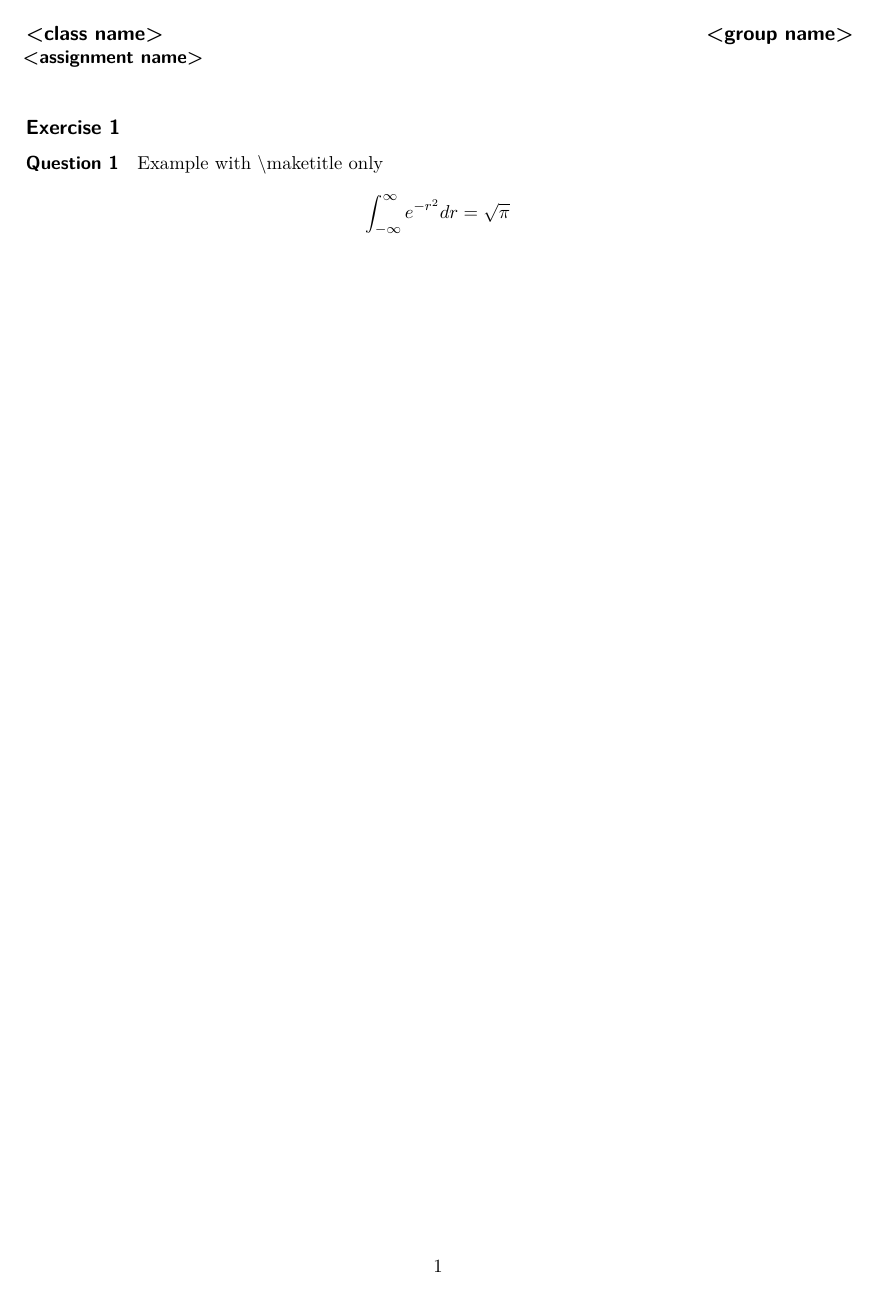
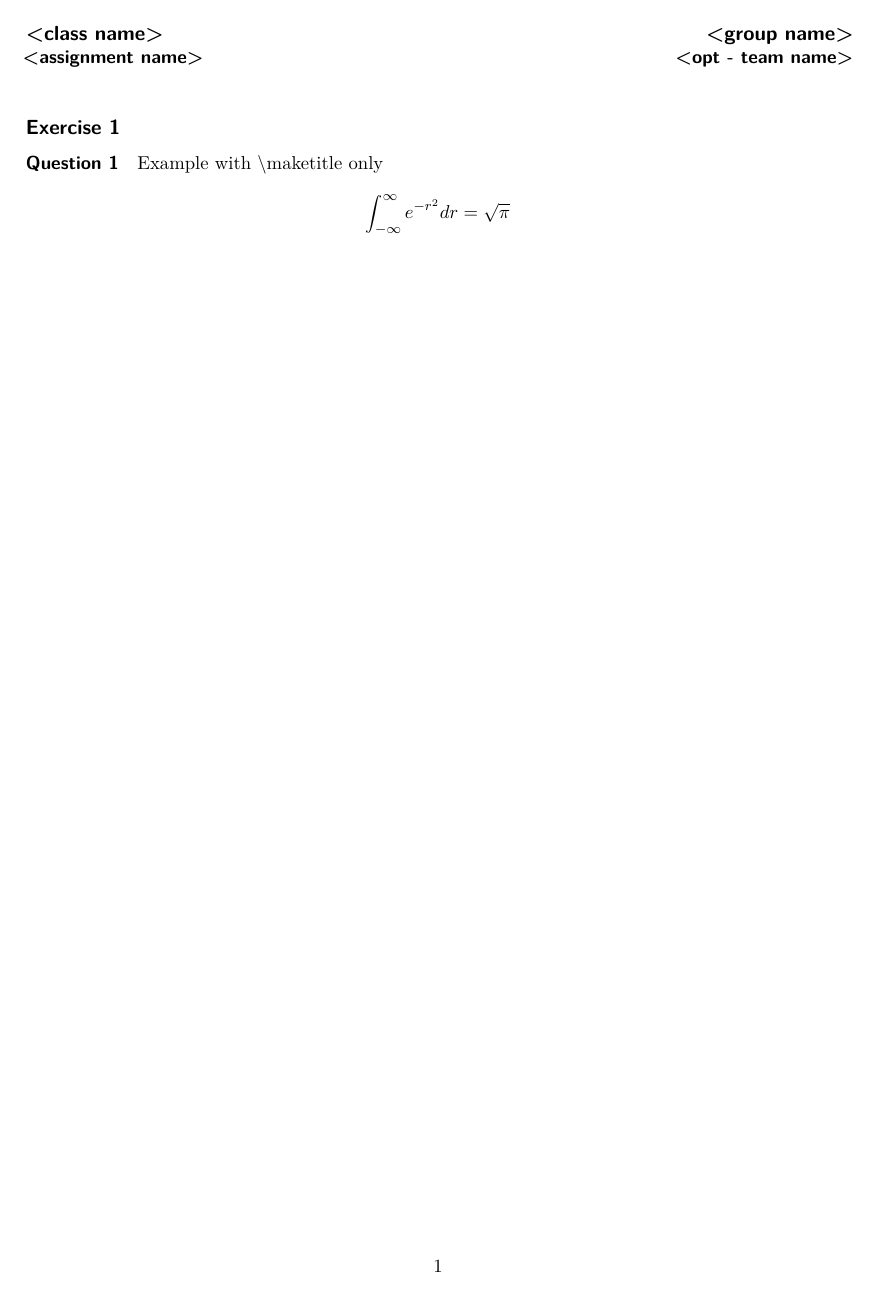
Before and after one commit to kernzerfall/latex-homework-style, a LaTeX problem sheet (example.tex, which reads kernzerfall_hw.tex): page 1 of 2. Compiled offline with pdfLaTeX.

Commit message:
Update example

```diff
--- a/kernzerfall_hw.tex
+++ b/kernzerfall_hw.tex
@@ -5,6 +5,7 @@
 \class{<class name>}
 \group{<group name>}
 \assignment{<assignment name>}
+\team{<opt - team name>} % optional
 
 % This is used for \makegrouproster, which is optional
 % Set it if you want to automatically generate a group table
```
Also changed, not shown: example.pdf.
